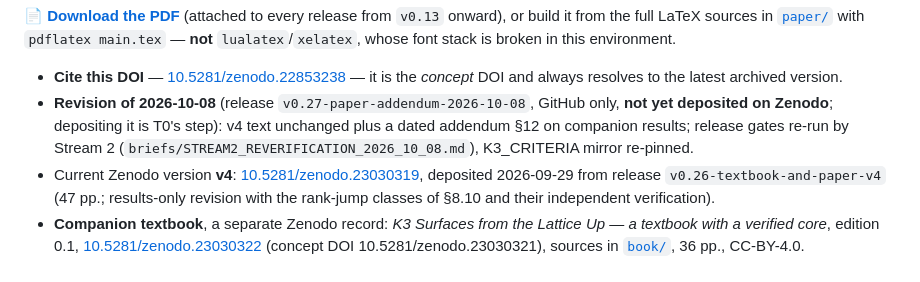
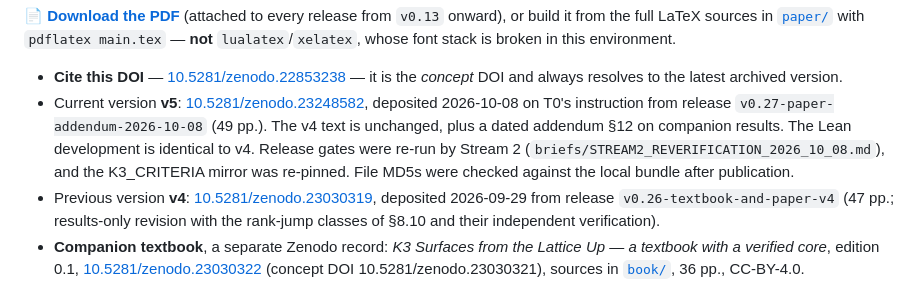
Before and after one commit to xaviercallens/SocrateAI-DualScaleTopologicalUniverseModel-LeanProposal, a Markdown page: README.md, the part around the change. Rendered like a GitHub page.

Commit message:
README: Zenodo v5 deposited (10.5281/zenodo.23248582)
Co-Authored-By: Claude Opus 5.5 <noreply@anthropic.com>
Claude-Session: https://claude.ai/code/session_013Q7U58ybgDZfKRiBdwREvC

```diff
--- a/README.md
+++ b/README.md
@@ -18,10 +18,12 @@ broken in this environment.
 
 - **Cite this DOI** — [10.5281/zenodo.22853238](https://doi.org/10.5281/zenodo.22853238) — it is the
   *concept* DOI and always resolves to the latest archived version.
-- **Revision of 2026-10-08** (release `v0.27-paper-addendum-2026-10-08`, GitHub only, **not yet deposited on Zenodo**;
-  depositing it is T0's step): v4 text unchanged plus a dated addendum §12 on companion results; release gates re-run
-  by Stream 2 (`briefs/STREAM2_REVERIFICATION_2026_10_08.md`), K3_CRITERIA mirror re-pinned.
-- Current Zenodo version **v4**: [10.5281/zenodo.23030319](https://doi.org/10.5281/zenodo.23030319),
+- Current version **v5**: [10.5281/zenodo.23248582](https://doi.org/10.5281/zenodo.23248582), deposited 2026-10-08
+  on T0's instruction from release `v0.27-paper-addendum-2026-10-08` (49 pp.). The v4 text is unchanged, plus a dated
+  addendum §12 on companion results. The Lean development is identical to v4. Release gates were re-run by Stream 2
+  (`briefs/STREAM2_REVERIFICATION_2026_10_08.md`), and the K3_CRITERIA mirror was re-pinned. File MD5s were checked
+  against the local bundle after publication.
+- Previous version **v4**: [10.5281/zenodo.23030319](https://doi.org/10.5281/zenodo.23030319),
   deposited 2026-09-29 from release `v0.26-textbook-and-paper-v4` (47 pp.; results-only revision
   with the rank-jump classes of §8.10 and their independent verification).
 - **Companion textbook**, a separate Zenodo record: *K3 Surfaces from the Lattice Up — a textbook
```
